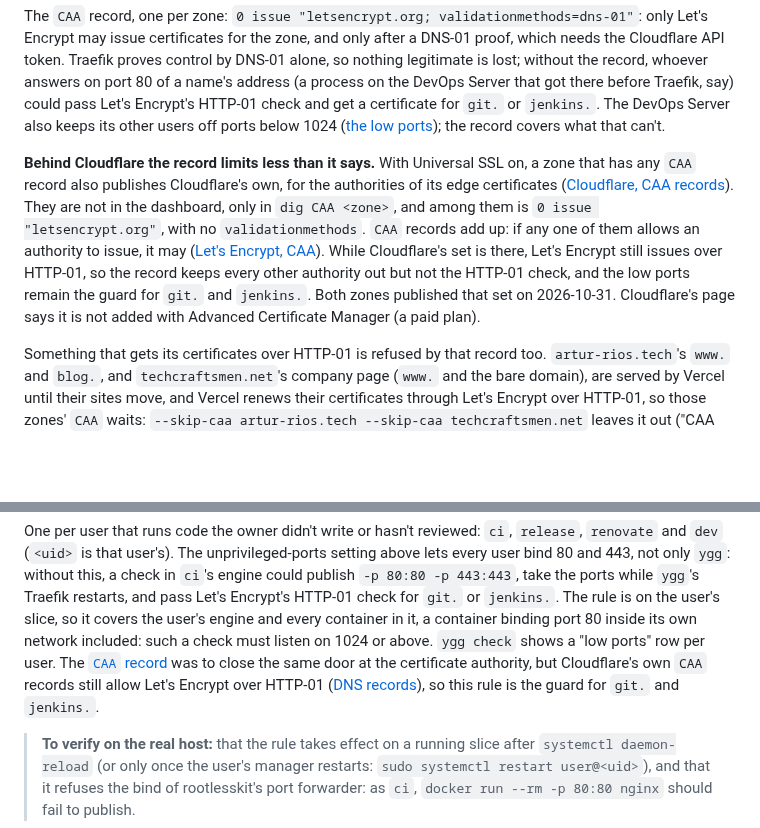
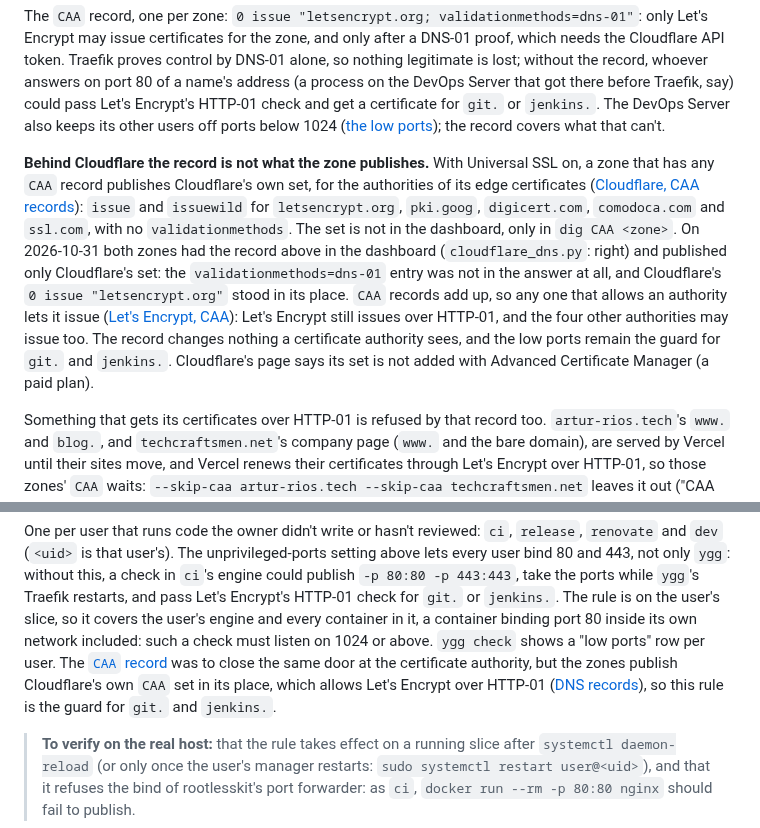
Before and after one commit to artur-rios/yggdrasil, a Markdown page: docs/hosts.md, 2 parts joined by grey strips. Drawn GitHub-style; blank space fills up the shorter version.

Commit message:
docs: say cloudflare publishes its caa set instead
Once both zones had the DNS-01-only CAA record, public DNS still
answered with Cloudflare's own set alone: the validationmethods entry
is not published, and Let's Encrypt and four other authorities may
issue. Correct the note, which said the record kept every other
authority out.

Co-Authored-By: Claude Opus 5.5 <noreply@anthropic.com>

```diff
--- a/docs/hosts.md
+++ b/docs/hosts.md
@@ -160,15 +160,18 @@ certificate for `git.` or `jenkins.`. The DevOps Server also keeps its other use
 ports below 1024 ([the low ports](#etcsystemdsystemuser-uidsliced50-yggdrasil-portsconf-devops-server)); the record
 covers what that can't.
 
-**Behind Cloudflare the record limits less than it says.** With Universal SSL on, a zone that has any `CAA` record
-also publishes Cloudflare's own, for the authorities of its edge certificates
-([Cloudflare, CAA records](https://developers.cloudflare.com/ssl/edge-certificates/caa-records/)). They are not in the
-dashboard, only in `dig CAA <zone>`, and among them is `0 issue "letsencrypt.org"`, with no `validationmethods`.
-`CAA` records add up: if any one of them allows an authority to issue, it may
-([Let's Encrypt, CAA](https://letsencrypt.org/docs/caa/)). While Cloudflare's set is there, Let's Encrypt still issues
-over HTTP-01, so the record keeps every other authority out but not the HTTP-01 check, and the low ports remain the
-guard for `git.` and `jenkins.`. Both zones published that set on 2026-10-31. Cloudflare's page says it is not added
-with Advanced Certificate Manager (a paid plan).
+**Behind Cloudflare the record is not what the zone publishes.** With Universal SSL on, a zone that has any `CAA`
+record publishes Cloudflare's own set, for the authorities of its edge certificates
+([Cloudflare, CAA records](https://developers.cloudflare.com/ssl/edge-certificates/caa-records/)): `issue` and
+`issuewild` for `letsencrypt.org`, `pki.goog`, `digicert.com`, `comodoca.com` and `ssl.com`, with no
+`validationmethods`. The set is not in the dashboard, only in `dig CAA <zone>`. On 2026-10-31 both zones had the
+record above in the dashboard (`cloudflare_dns.py`: right) and published only Cloudflare's set: the
+`validationmethods=dns-01` entry was not in the answer at all, and Cloudflare's `0 issue "letsencrypt.org"` stood in
+its place. `CAA` records add up, so any one that allows an authority lets it issue
+([Let's Encrypt, CAA](https://letsencrypt.org/docs/caa/)): Let's Encrypt still issues over HTTP-01, and the four other
+authorities may issue too. The record changes nothing a certificate authority sees, and the low ports remain the guard
+for `git.` and `jenkins.`. Cloudflare's page says its set is not added with Advanced Certificate Manager (a paid
+plan).
 
 Something that gets its certificates over HTTP-01 is refused by that record too. `artur-rios.tech`'s `www.` and
 `blog.`, and `techcraftsmen.net`'s company page (`www.` and the bare domain), are served by Vercel until their sites
@@ -398,9 +401,9 @@ without this, a check in `ci`'s engine could publish `-p 80:80 -p 443:443`, take
 restarts, and pass Let's Encrypt's HTTP-01 check for `git.` or `jenkins.`. The rule is on the user's slice, so it
 covers the user's engine and every container in it, a container binding port 80 inside its own network
 included: such a check must listen on 1024 or above. `ygg check` shows a "low ports" row per user. The
-[`CAA` record](#dns-records) was to close the same door at the certificate authority, but Cloudflare's own `CAA`
-records still allow Let's Encrypt over HTTP-01 ([DNS records](#dns-records)), so this rule is the guard for `git.`
-and `jenkins.`.
+[`CAA` record](#dns-records) was to close the same door at the certificate authority, but the zones publish
+Cloudflare's own `CAA` set in its place, which allows Let's Encrypt over HTTP-01 ([DNS records](#dns-records)), so
+this rule is the guard for `git.` and `jenkins.`.
 
 > **To verify on the real host:** that the rule takes effect on a running slice after `systemctl daemon-reload`
 > (or only once the user's manager restarts: `sudo systemctl restart user@<uid>`), and that it refuses the
```
Also changed, not shown: docs/dns.md (+3 -3 lines).
